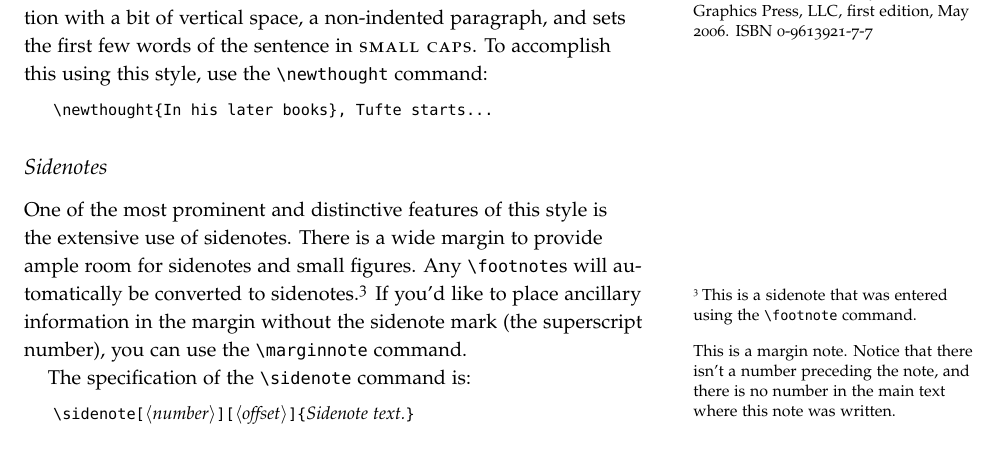
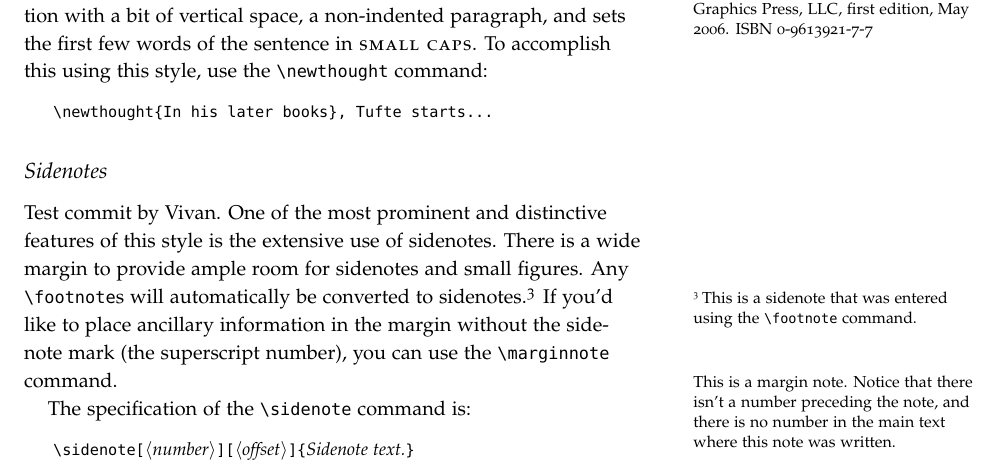
Before and after one commit to aditya-b6/Schuler-2-project-report, a LaTeX document (main.tex): part of page 1 of 7, cut so that both start at the same text. Compiled offline with pdfLaTeX.

Commit message:
Test commit

```diff
--- a/main.tex
+++ b/main.tex
@@ -94,7 +94,7 @@ accomplish this using this style, use the \Verb|\newthought| command:
 \end{docspec}
 
 \subsection{Sidenotes}\label{sec:sidenotes}
-One of the most prominent and distinctive features of this style is the
+Test commit by Vivan. One of the most prominent and distinctive features of this style is the
 extensive use of sidenotes.  There is a wide margin to provide ample room
 for sidenotes and small figures.  Any \Verb|\footnote|s will automatically
 be converted to sidenotes.\footnote{This is a sidenote that was entered
```
